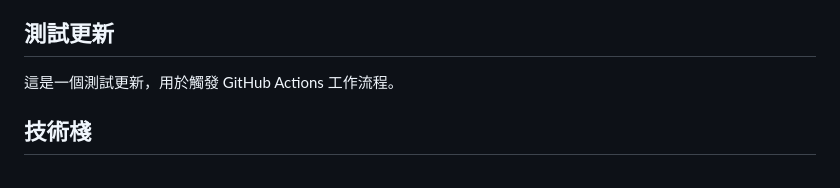
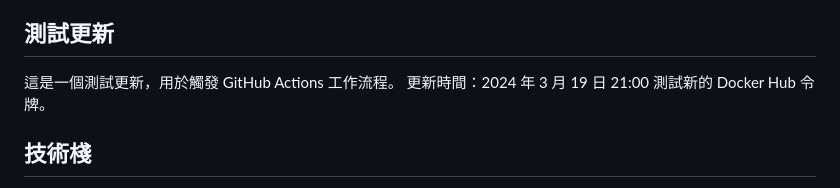
Before and after one commit to yenhunghuang/node-deploy-demo, a Markdown page: README.md, the part around the change. Drawn GitHub-style.

Commit message:
Update README: Test new Docker Hub token

```diff
--- a/README.md
+++ b/README.md
@@ -25,6 +25,8 @@
 ## 測試更新
 
 這是一個測試更新，用於觸發 GitHub Actions 工作流程。
+更新時間：2024 年 3 月 19 日 21:00
+測試新的 Docker Hub 令牌。
 
 ## 技術棧
 
```
